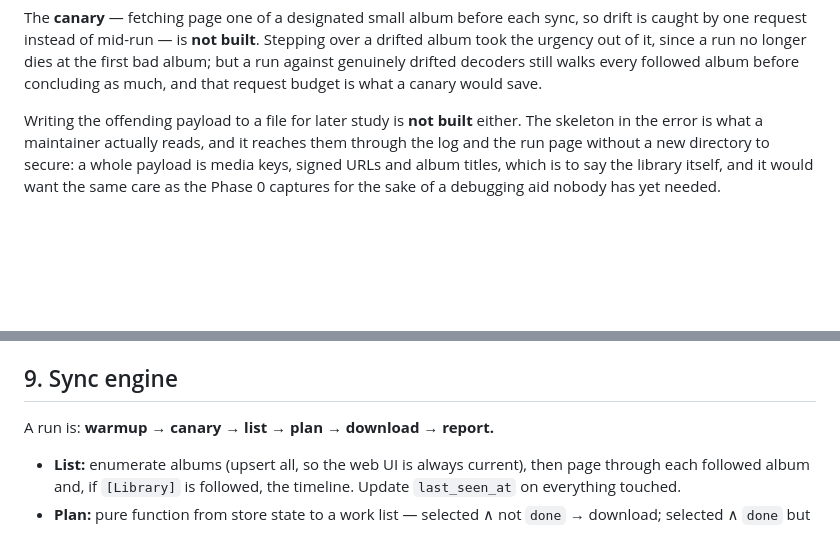
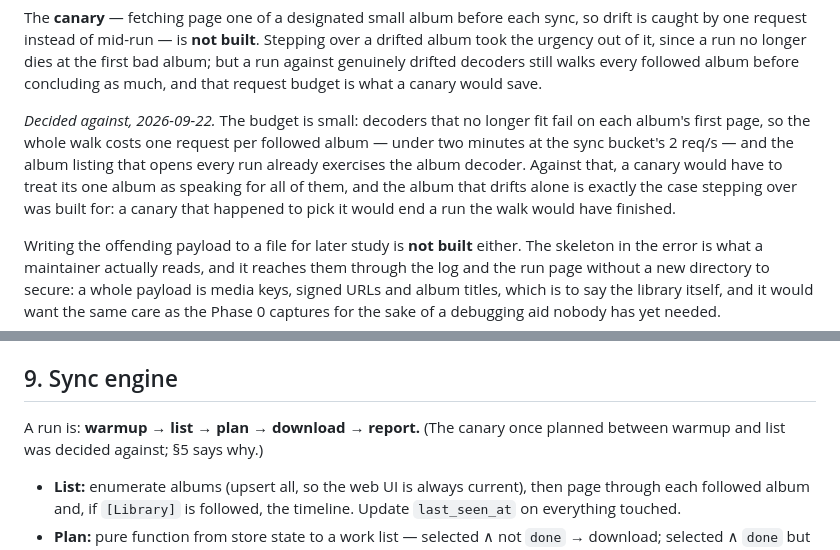
Before and after one commit to sodre90/gpb, a Markdown page: DESIGN.md, 2 parts joined by grey strips. GitHub-like rendering; blank space fills up the shorter version.

Commit message:
Decide against the pre-run canary, and say why in DESIGN
A canary between warmup and list was planned to catch protocol drift
before a run committed to it. Stepping over a bad album already bounds
what drift costs to one request per followed album, and a canary that
happened to pick the one album that drifts alone would end a run the
walk would have finished. §5 records the decision and §9's pipeline no
longer lists the step.

```diff
--- a/DESIGN.md
+++ b/DESIGN.md
@@ -420,6 +420,13 @@ caught by one request instead of mid-run — is **not built**. Stepping over a d
 took the urgency out of it, since a run no longer dies at the first bad album; but a run
 against genuinely drifted decoders still walks every followed album before concluding as
 much, and that request budget is what a canary would save.
+
+*Decided against, 2026-09-22.* The budget is small: decoders that no longer fit fail on each
+album's first page, so the whole walk costs one request per followed album — under two minutes
+at the sync bucket's 2 req/s — and the album listing that opens every run already exercises the
+album decoder. Against that, a canary would have to treat its one album as speaking for all of
+them, and the album that drifts alone is exactly the case stepping over was built for: a canary
+that happened to pick it would end a run the walk would have finished.
 
 Writing the offending payload to a file for later study is **not built** either. The skeleton
 in the error is what a maintainer actually reads, and it reaches them through the log and the
@@ -703,7 +710,8 @@ Host side these are bind mounts from local disk on the Fedora box — proposed
 
 ## 9. Sync engine
 
-A run is: **warmup → canary → list → plan → download → report.**
+A run is: **warmup → list → plan → download → report.** (The canary once planned between
+warmup and list was decided against; §5 says why.)
 
 - **List:** enumerate albums (upsert all, so the web UI is always current), then page
   through each followed album and, if `[Library]` is followed, the timeline. Update
```
